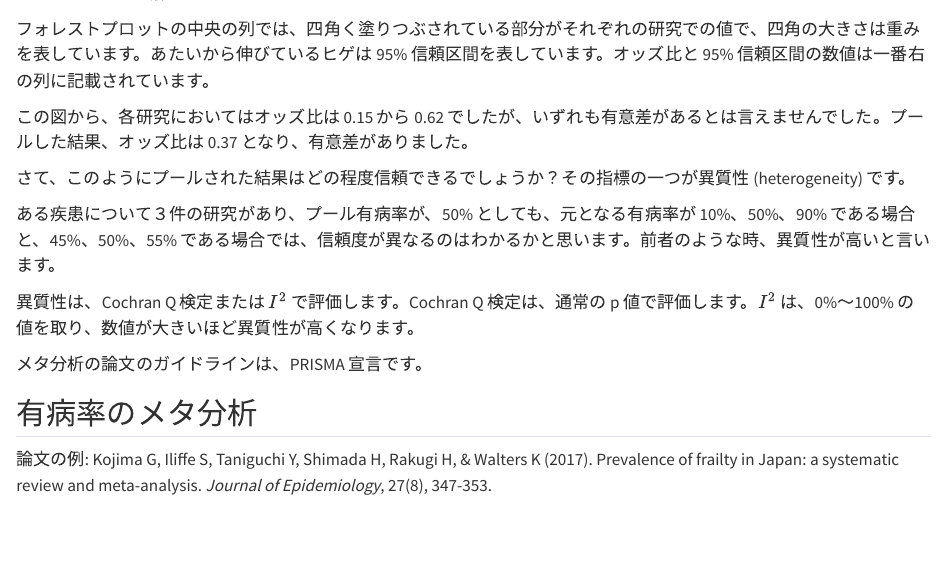
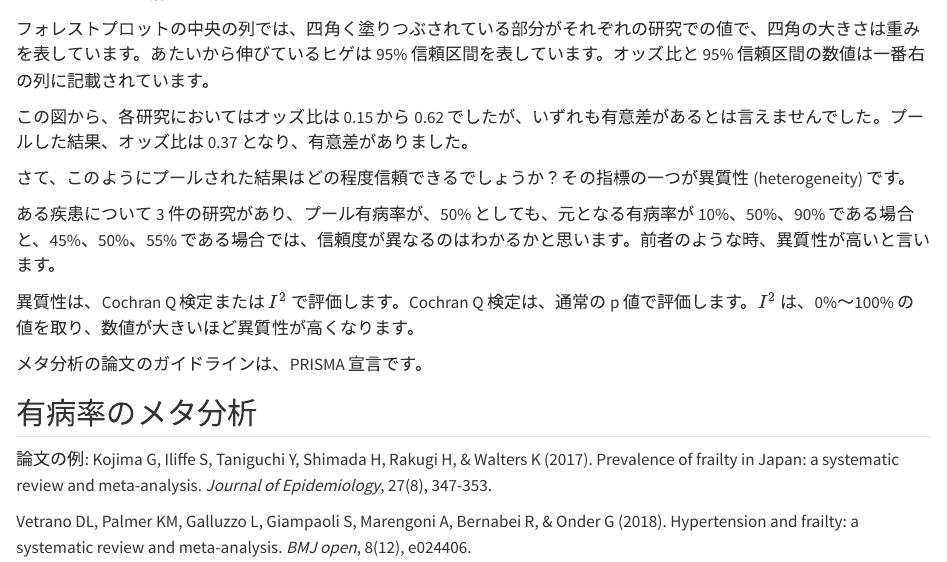
Before and after one commit to kizen777/How, a Quarto document (meta_intro.qmd): the page in a window 1100 px wide, from 1320 px down. Rendered offline with R 4.5, knitr and Pandoc in place of Quarto, with nearby package versions.

Commit message:
style.css

```diff
--- a/_quarto.yml
+++ b/_quarto.yml
@@ -26,6 +26,7 @@ bibliography: references.bib
 format:
   html:
     theme: cosmo
+    css: style.css
     grid:
       margin-width: 350px
   pdf:
--- a/meta_intro.qmd
+++ b/meta_intro.qmd
@@ -58,7 +58,7 @@ e メタ分析〈メタアナリシス〉
 
 さて、このようにプールされた結果はどの程度信頼できるでしょうか？その指標の一つが異質性 (heterogeneity) です。
 
-ある疾患について３件の研究があり、プール有病率が、50% としても、元となる有病率が 10%、50%、90% である場合と、45%、50%、55% である場合では、信頼度が異なるのはわかるかと思います。前者のような時、異質性が高いと言います。
+ある疾患について 3 件の研究があり、プール有病率が、50% としても、元となる有病率が 10%、50%、90% である場合と、45%、50%、55% である場合では、信頼度が異なるのはわかるかと思います。前者のような時、異質性が高いと言います。
 
 異質性は、Cochran Q 検定または $I^2$ で評価します。Cochran Q 検定は、通常の p 値で評価します。$I^2$ は、0%〜100% の値を取り、数値が大きいほど異質性が高くなります。
 
@@ -66,6 +66,6 @@ e メタ分析〈メタアナリシス〉
 
 ## 有病率のメタ分析  {#sec-meta-prevalence}
 
+論文の例: Kojima G, Iliffe S, Taniguchi Y, Shimada H, Rakugi H, & Walters K (2017). Prevalence of frailty in Japan: a systematic review and meta-analysis. *Journal of Epidemiology*, 27(8), 347-353.
 
-
-論文の例: Kojima G, Iliffe S, Taniguchi Y, Shimada H, Rakugi H, & Walters K (2017). Prevalence of frailty in Japan: a systematic review and meta-analysis. *Journal of Epidemiology*, 27(8), 347-353.
+Vetrano DL, Palmer KM, Galluzzo L, Giampaoli S, Marengoni A, Bernabei R, & Onder G (2018). Hypertension and frailty: a systematic review and meta-analysis. *BMJ open*, 8(12), e024406.
--- /dev/null
+++ b/style.css
@@ -0,0 +1,4 @@
+div.column-margin {
+  font-size: 1.2em; /* Adjust font size */
+  color: #000; /* Change text color */
+}
```
Also changed, not shown: rct_intro.qmd (+4 -0 lines).
